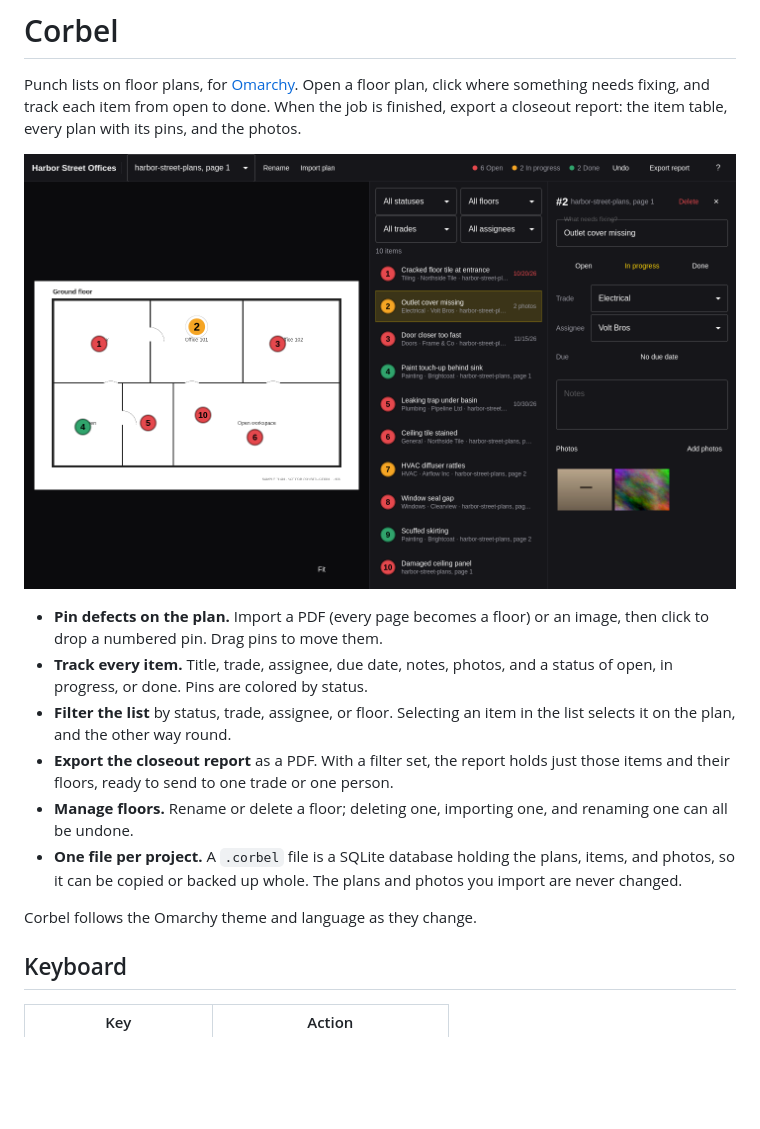
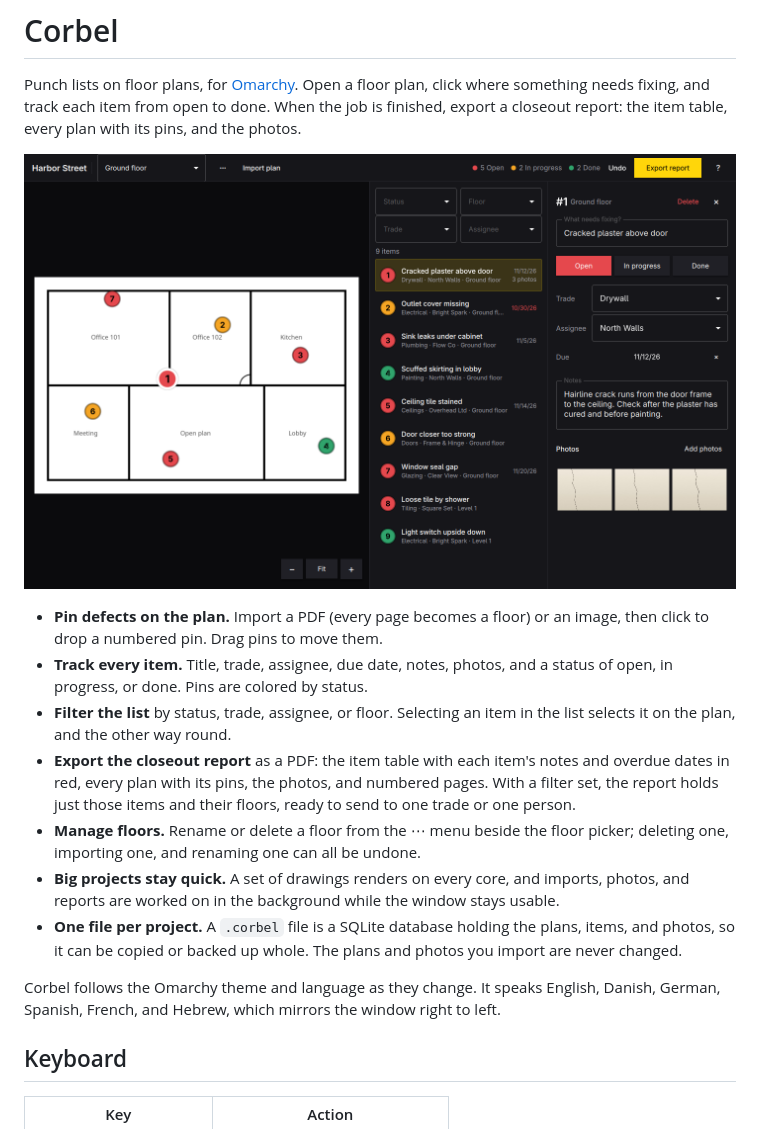
Before and after one commit to yamz8/corbel, a Markdown page: README.md, the part around one of its changes. Rendered like a GitHub page; pictures changed too: docs/screenshot.png; blank space fills up the shorter version.

Commit message:
Show the current window in the README and list what's new
Co-Authored-By: Claude Opus 5.5 <noreply@anthropic.com>

```diff
--- a/README.md
+++ b/README.md
@@ -13,15 +13,22 @@ plan with its pins, and the photos.
   status of open, in progress, or done. Pins are colored by status.
 - **Filter the list** by status, trade, assignee, or floor. Selecting an item
   in the list selects it on the plan, and the other way round.
-- **Export the closeout report** as a PDF. With a filter set, the report holds
-  just those items and their floors, ready to send to one trade or one person.
-- **Manage floors.** Rename or delete a floor; deleting one, importing one, and
-  renaming one can all be undone.
+- **Export the closeout report** as a PDF: the item table with each item's
+  notes and overdue dates in red, every plan with its pins, the photos, and
+  numbered pages. With a filter set, the report holds just those items and
+  their floors, ready to send to one trade or one person.
+- **Manage floors.** Rename or delete a floor from the ⋯ menu beside the floor
+  picker; deleting one, importing one, and renaming one can all be undone.
+- **Big projects stay quick.** A set of drawings renders on every core, and
+  imports, photos, and reports are worked on in the background while the
+  window stays usable.
 - **One file per project.** A `.corbel` file is a SQLite database holding the
   plans, items, and photos, so it can be copied or backed up whole. The plans
   and photos you import are never changed.
 
-Corbel follows the Omarchy theme and language as they change.
+Corbel follows the Omarchy theme and language as they change. It speaks
+English, Danish, German, Spanish, French, and Hebrew, which mirrors the window
+right to left.
 
 ## Keyboard
 
```
Also changed, not shown: other parts of README.md (+1 -1 lines).
